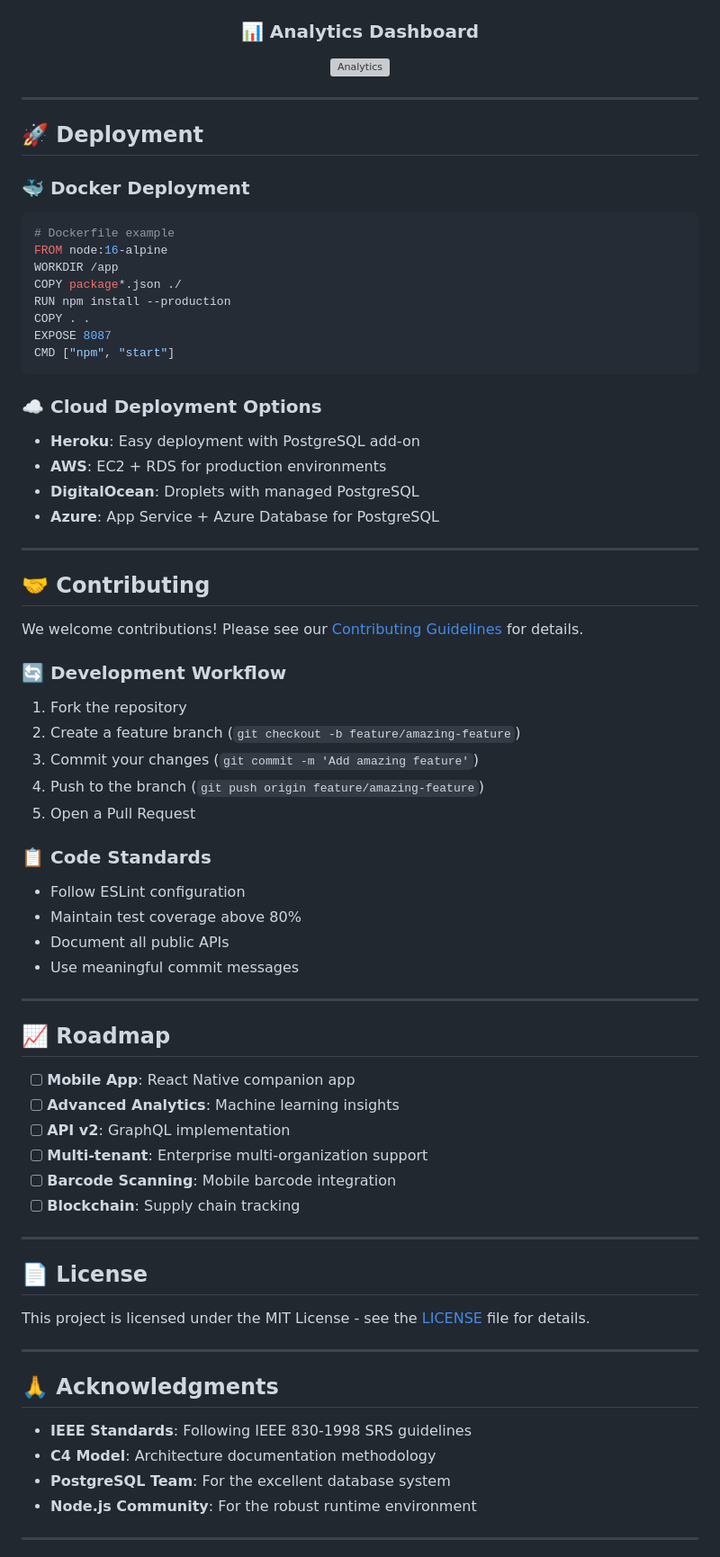
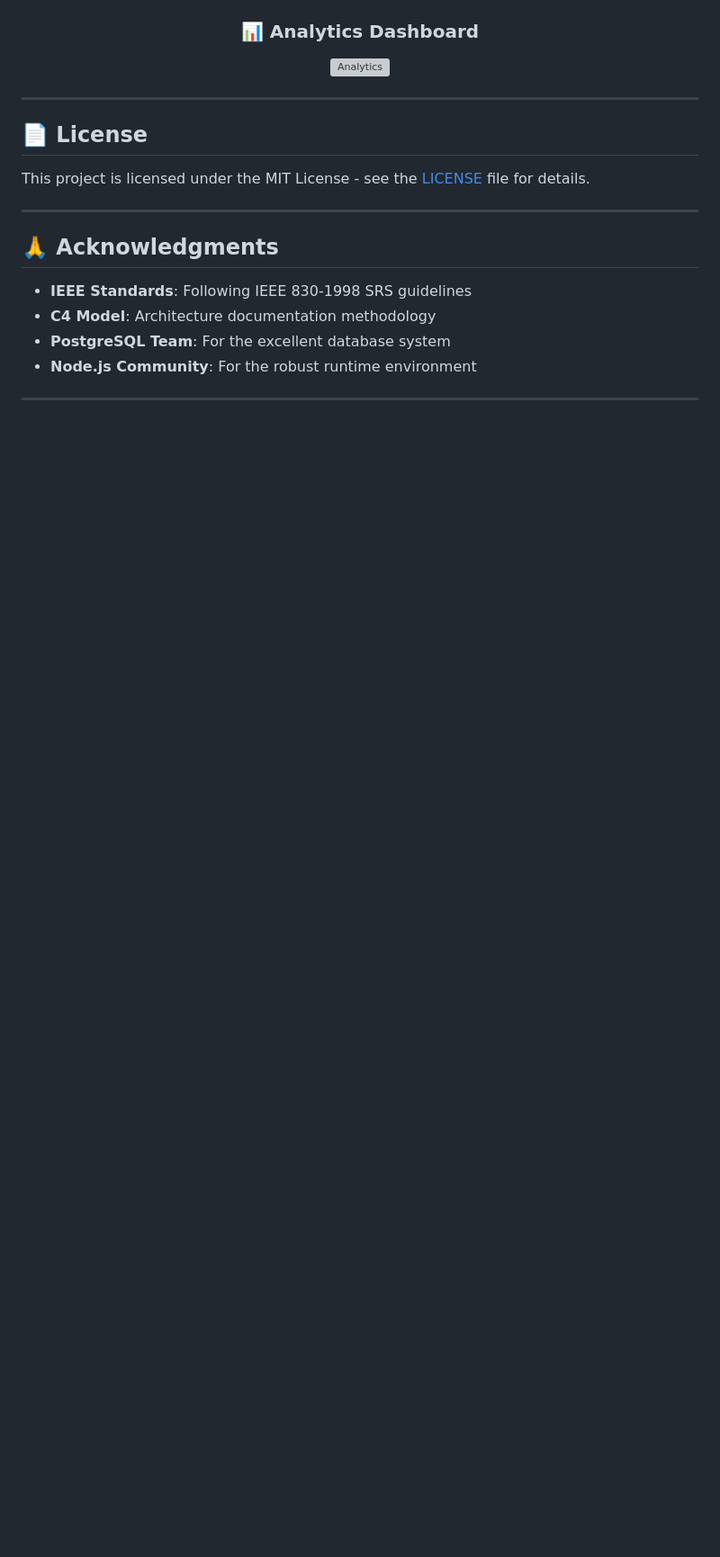
Before and after one commit to AlexBahrin/Resource-Web-Planner, a Markdown page: README.md, the part around the change printed below. Shown: that part at 90% size. GitHub-like rendering; blank space fills up the shorter version; grey boxes are pictures that could not be loaded.

````diff
--- a/README.md
+++ b/README.md
@@ -352,60 +298,4 @@ npm run test:coverage
 </div>
-
----
-
-## 🚀 Deployment
-
-### 🐳 Docker Deployment
-
-```dockerfile
-# Dockerfile example
-FROM node:16-alpine
-WORKDIR /app
-COPY package*.json ./
-RUN npm install --production
-COPY . .
-EXPOSE 8087
-CMD ["npm", "start"]
-```
-
-### ☁️ Cloud Deployment Options
-
-- **Heroku**: Easy deployment with PostgreSQL add-on
-- **AWS**: EC2 + RDS for production environments
-- **DigitalOcean**: Droplets with managed PostgreSQL
-- **Azure**: App Service + Azure Database for PostgreSQL
-
----
-
-## 🤝 Contributing
-
-We welcome contributions! Please see our [Contributing Guidelines](CONTRIBUTING.md) for details.
-
-### 🔄 Development Workflow
-
-1. Fork the repository
-2. Create a feature branch (`git checkout -b feature/amazing-feature`)
-3. Commit your changes (`git commit -m 'Add amazing feature'`)
-4. Push to the branch (`git push origin feature/amazing-feature`)
-5. Open a Pull Request
-
-### 📋 Code Standards
-
-- Follow ESLint configuration
-- Maintain test coverage above 80%
-- Document all public APIs
-- Use meaningful commit messages
-
----
-
-## 📈 Roadmap
-
-- [ ] **Mobile App**: React Native companion app
-- [ ] **Advanced Analytics**: Machine learning insights
-- [ ] **API v2**: GraphQL implementation
-- [ ] **Multi-tenant**: Enterprise multi-organization support
-- [ ] **Barcode Scanning**: Mobile barcode integration
-- [ ] **Blockchain**: Supply chain tracking
 
 ---
 
````
Also changed, not shown: other parts of README.md (+33 -99 lines).
